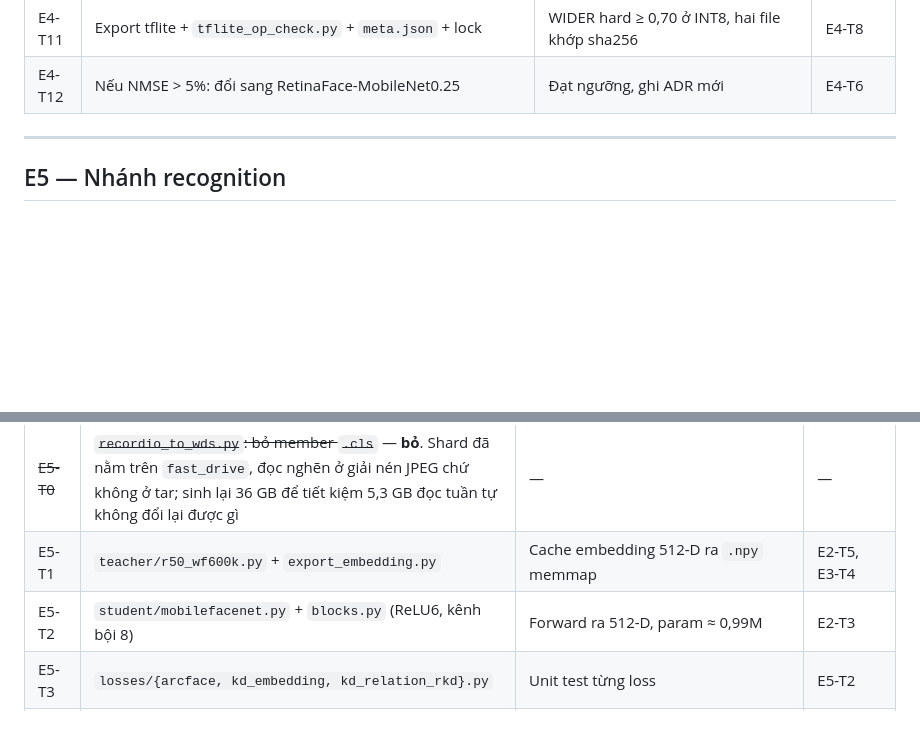
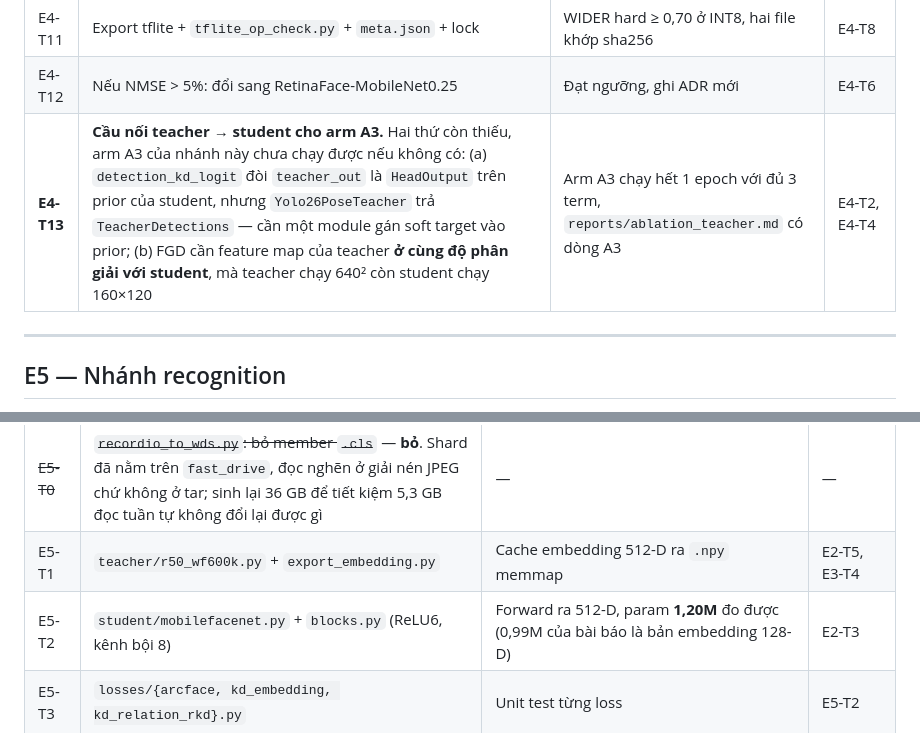
Before and after one commit to dovanviet04112004/esp32s3-face-attendance, a Markdown page: docs/TASKS.md, 2 parts joined by grey strips. Drawn GitHub-style; blank space fills up the shorter version.

Commit message:
docs(tasks): name the two pieces the detection KD arm is still missing
Writing the other two branches' KD arms turned up what detection's would need and
does not have. The logit term wants the teacher's output as a HeadOutput on the
student's own priors, and the wrapper returns detections; FGD wants the teacher's
feature maps at the student's resolution, and the teacher runs at 640 square
while the student runs at 160x120. Neither is a config change.

```diff
--- a/docs/TASKS.md
+++ b/docs/TASKS.md
@@ -112,6 +112,7 @@ Làm trước trong ba nhánh. Nó là cổng của pipeline, và **landmark c
 | E4-T10 | `postproc/{decode, nms}.py` + `emit_golden.py` | `contracts/golden/detection/` có vector vàng | E4-T8 |
 | E4-T11 | Export tflite + `tflite_op_check.py` + `meta.json` + lock | WIDER hard ≥ 0,70 ở INT8, hai file khớp sha256 | E4-T8 |
 | E4-T12 | Nếu NMSE > 5%: đổi sang RetinaFace-MobileNet0.25 | Đạt ngưỡng, ghi ADR mới | E4-T6 |
+| **E4-T13** | **Cầu nối teacher → student cho arm A3.** Hai thứ còn thiếu, arm A3 của nhánh này chưa chạy được nếu không có: (a) `detection_kd_logit` đòi `teacher_out` là `HeadOutput` trên prior của student, nhưng `Yolo26PoseTeacher` trả `TeacherDetections` — cần một module gán soft target vào prior; (b) FGD cần feature map của teacher **ở cùng độ phân giải với student**, mà teacher chạy 640² còn student chạy 160×120 | Arm A3 chạy hết 1 epoch với đủ 3 term, `reports/ablation_teacher.md` có dòng A3 | E4-T2, E4-T4 |
 
 ---
 
@@ -123,7 +124,7 @@ Teacher R50 có weight sẵn, **không phải train teacher**. Ảnh `test_devic
 |---|---|---|---|
 | ~~E5-T0~~ | ~~`recordio_to_wds.py`: bỏ member `.cls`~~ — **bỏ**. Shard đã nằm trên `fast_drive`, đọc nghẽn ở giải nén JPEG chứ không ở tar; sinh lại 36 GB để tiết kiệm 5,3 GB đọc tuần tự không đổi lại được gì | — | — |
 | E5-T1 | `teacher/r50_wf600k.py` + `export_embedding.py` | Cache embedding 512-D ra `.npy` memmap | E2-T5, E3-T4 |
-| E5-T2 | `student/mobilefacenet.py` + `blocks.py` (ReLU6, kênh bội 8) | Forward ra 512-D, param ≈ 0,99M | E2-T3 |
+| E5-T2 | `student/mobilefacenet.py` + `blocks.py` (ReLU6, kênh bội 8) | Forward ra 512-D, param **1,20M** đo được (0,99M của bài báo là bản embedding 128-D) | E2-T3 |
 | E5-T3 | `losses/{arcface, kd_embedding, kd_relation_rkd}.py` | Unit test từng loss | E5-T2 |
 | E5-T4 | `train_kd.py` + `data.py` — chạy KD thật | LFW ≥ 99,0 ở FP32 | E5-T1, E5-T3, E3-T5, **E3-T10** |
 | E5-T5 | `postproc/{align, l2norm, cosine}.py` | Align được bằng landmark thật từ detector E4 | E5-T4, E4-T11 |
```
